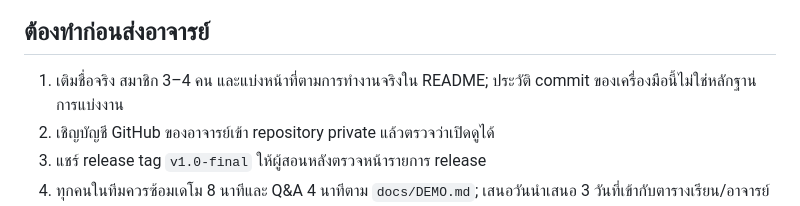
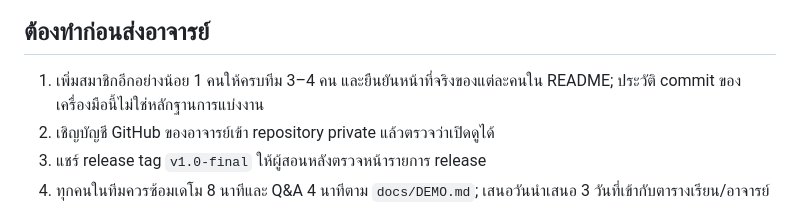
Before and after one commit to maiopen777/BaanDee-Stock-Planner, a Markdown page: docs/VERIFICATION.md, the part around the change. GitHub-like rendering.

Commit message:
Update team handoff checklist

```diff
--- a/docs/VERIFICATION.md
+++ b/docs/VERIFICATION.md
@@ -26,7 +26,7 @@
 
 ## ต้องทำก่อนส่งอาจารย์
 
-1. เติมชื่อจริง สมาชิก 3–4 คน และแบ่งหน้าที่ตามการทำงานจริงใน README; ประวัติ commit ของเครื่องมือนี้ไม่ใช่หลักฐานการแบ่งงาน
+1. เพิ่มสมาชิกอีกอย่างน้อย 1 คนให้ครบทีม 3–4 คน และยืนยันหน้าที่จริงของแต่ละคนใน README; ประวัติ commit ของเครื่องมือนี้ไม่ใช่หลักฐานการแบ่งงาน
 2. เชิญบัญชี GitHub ของอาจารย์เข้า repository private แล้วตรวจว่าเปิดดูได้
 3. แชร์ release tag `v1.0-final` ให้ผู้สอนหลังตรวจหน้ารายการ release
 4. ทุกคนในทีมควรซ้อมเดโม 8 นาทีและ Q&A 4 นาทีตาม `docs/DEMO.md`; เสนอวันนำเสนอ 3 วันที่เข้ากับตารางเรียน/อาจารย์
```
